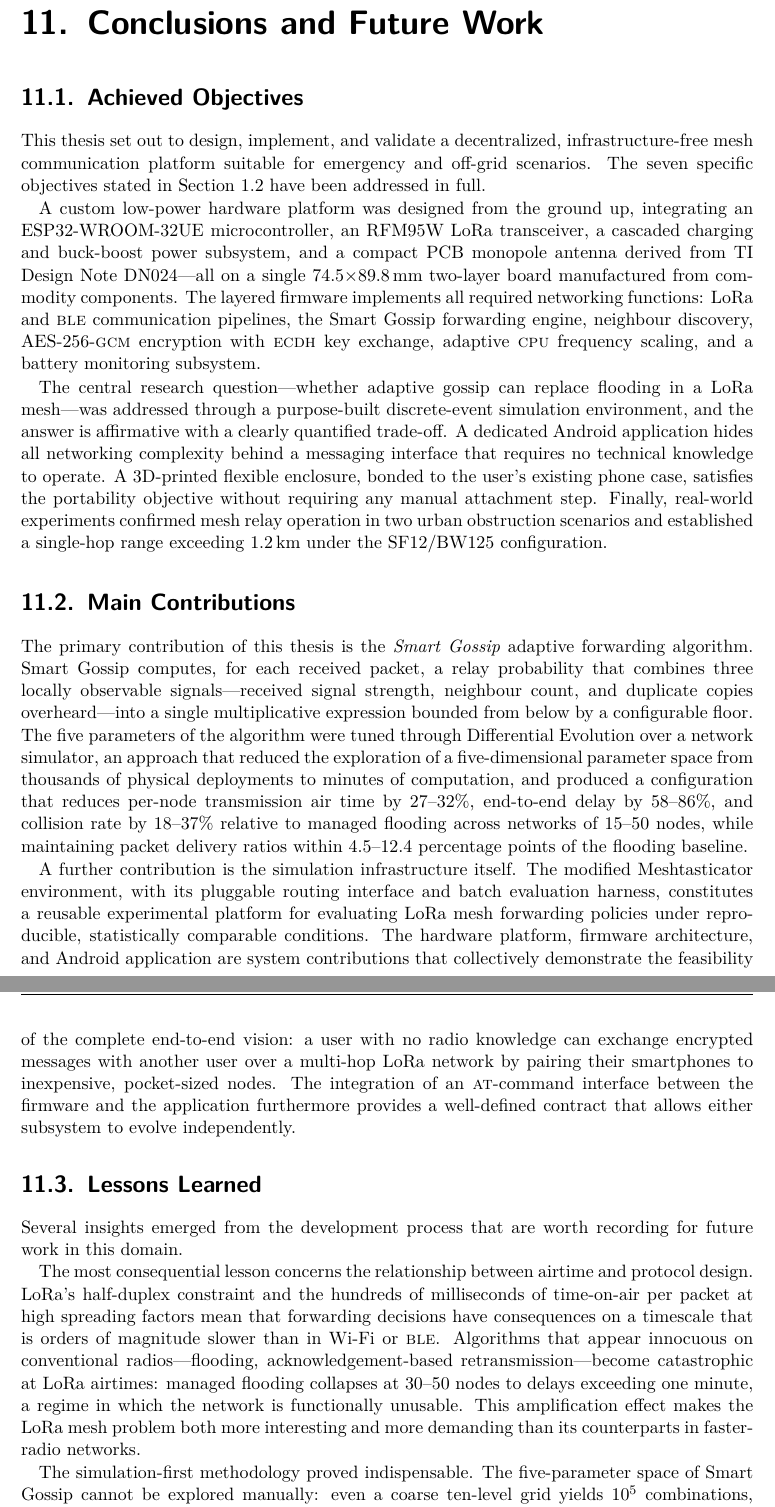
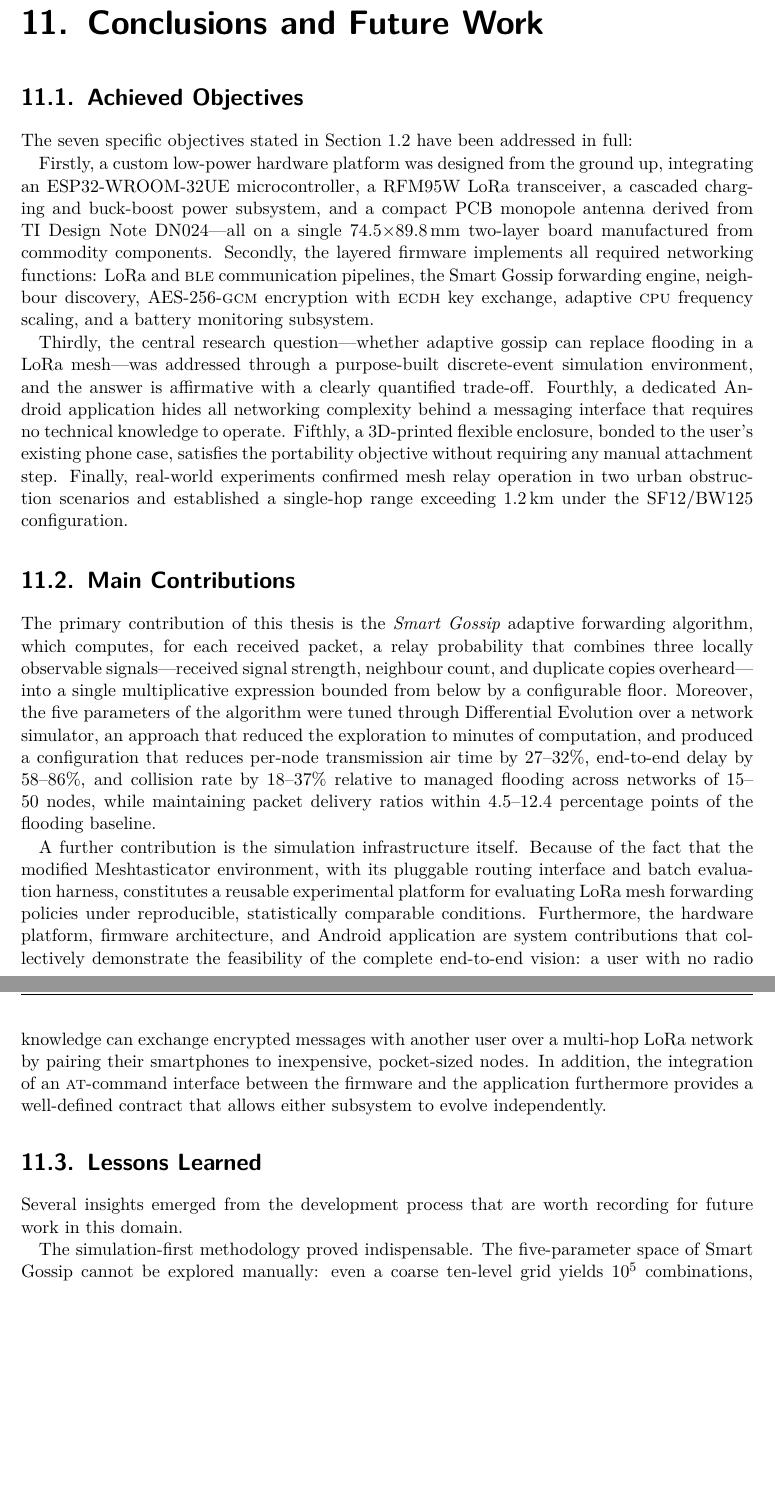
Before and after one commit to alcaaron/tfg_manuscript, a LaTeX thesis (tfe.tex): two parts of pages 86 and 87 of 112, joined at a grey line, cut so that both start at the same text, the shorter picture padded with empty space. Compiled offline with pdfLaTeX.

Commit message:
Reviewed the conclusions for miss-spelling

```diff
--- a/tfe.tex
+++ b/tfe.tex
@@ -2110,23 +2110,21 @@ Battery lifetime was characterised under two usage profiles that bracket the exp
 
 \section{Achieved Objectives}
 
-This thesis set out to design, implement, and validate a decentralized, infrastructure-free mesh communication platform suitable for emergency and off-grid scenarios. The seven specific objectives stated in Section~\ref{sec:objectives} have been addressed in full.
-
-A custom low-power hardware platform was designed from the ground up, integrating an ESP32-WROOM-32UE microcontroller, an RFM95W LoRa transceiver, a cascaded charging and buck-boost power subsystem, and a compact PCB monopole antenna derived from TI Design Note DN024---all on a single 74.5$\times$89.8\,mm two-layer board manufactured from commodity components. The layered firmware implements all required networking functions: LoRa and \acro{ble} communication pipelines, the Smart Gossip forwarding engine, neighbour discovery, AES-256-\acro{gcm} encryption with \acro{ecdh} key exchange, adaptive \acro{cpu} frequency scaling, and a battery monitoring subsystem.
-
-The central research question---whether adaptive gossip can replace flooding in a LoRa mesh---was addressed through a purpose-built discrete-event simulation environment, and the answer is affirmative with a clearly quantified trade-off. A dedicated Android application hides all networking complexity behind a messaging interface that requires no technical knowledge to operate. A 3D-printed flexible enclosure, bonded to the user's existing phone case, satisfies the portability objective without requiring any manual attachment step. Finally, real-world experiments confirmed mesh relay operation in two urban obstruction scenarios and established a single-hop range exceeding 1.2\,km under the SF12/BW125 configuration.
+The seven specific objectives stated in Section~\ref{sec:objectives} have been addressed in full:
+
+Firstly, a custom low-power hardware platform was designed from the ground up, integrating an ESP32-WROOM-32UE microcontroller, a RFM95W LoRa transceiver, a cascaded charging and buck-boost power subsystem, and a compact PCB monopole antenna derived from TI Design Note DN024---all on a single 74.5$\times$89.8\,mm two-layer board manufactured from commodity components. Secondly, the layered firmware implements all required networking functions: LoRa and \acro{ble} communication pipelines, the Smart Gossip forwarding engine, neighbour discovery, AES-256-\acro{gcm} encryption with \acro{ecdh} key exchange, adaptive \acro{cpu} frequency scaling, and a battery monitoring subsystem.
+
+Thirdly, the central research question---whether adaptive gossip can replace flooding in a LoRa mesh---was addressed through a purpose-built discrete-event simulation environment, and the answer is affirmative with a clearly quantified trade-off. Fourthly, a dedicated Android application hides all networking complexity behind a messaging interface that requires no technical knowledge to operate. Fifthly, a 3D-printed flexible enclosure, bonded to the user's existing phone case, satisfies the portability objective without requiring any manual attachment step. Finally, real-world experiments confirmed mesh relay operation in two urban obstruction scenarios and established a single-hop range exceeding 1.2\,km under the SF12/BW125 configuration.
 
 \section{Main Contributions}
 
-The primary contribution of this thesis is the \emph{Smart Gossip} adaptive forwarding algorithm. Smart Gossip computes, for each received packet, a relay probability that combines three locally observable signals---received signal strength, neighbour count, and duplicate copies overheard---into a single multiplicative expression bounded from below by a configurable floor. The five parameters of the algorithm were tuned through Differential Evolution over a network simulator, an approach that reduced the exploration of a five-dimensional parameter space from thousands of physical deployments to minutes of computation, and produced a configuration that reduces per-node transmission air time by 27--32\%, end-to-end delay by 58--86\%, and collision rate by 18--37\% relative to managed flooding across networks of 15--50 nodes, while maintaining packet delivery ratios within 4.5--12.4 percentage points of the flooding baseline.
-
-A further contribution is the simulation infrastructure itself. The modified Meshtasticator environment, with its pluggable routing interface and batch evaluation harness, constitutes a reusable experimental platform for evaluating LoRa mesh forwarding policies under reproducible, statistically comparable conditions. The hardware platform, firmware architecture, and Android application are system contributions that collectively demonstrate the feasibility of the complete end-to-end vision: a user with no radio knowledge can exchange encrypted messages with another user over a multi-hop LoRa network by pairing their smartphones to inexpensive, pocket-sized nodes. The integration of an \acro{at}-command interface between the firmware and the application furthermore provides a well-defined contract that allows either subsystem to evolve independently.
+The primary contribution of this thesis is the \emph{Smart Gossip} adaptive forwarding algorithm, which computes, for each received packet, a relay probability that combines three locally observable signals---received signal strength, neighbour count, and duplicate copies overheard---into a single multiplicative expression bounded from below by a configurable floor. Moreover, the five parameters of the algorithm were tuned through Differential Evolution over a network simulator, an approach that reduced the exploration to minutes of computation, and produced a configuration that reduces per-node transmission air time by 27--32\%, end-to-end delay by 58--86\%, and collision rate by 18--37\% relative to managed flooding across networks of 15--50 nodes, while maintaining packet delivery ratios within 4.5--12.4 percentage points of the flooding baseline.
+
+A further contribution is the simulation infrastructure itself. Because of the fact that the modified Meshtasticator environment, with its pluggable routing interface and batch evaluation harness, constitutes a reusable experimental platform for evaluating LoRa mesh forwarding policies under reproducible, statistically comparable conditions. Furthermore, the hardware platform, firmware architecture, and Android application are system contributions that collectively demonstrate the feasibility of the complete end-to-end vision: a user with no radio knowledge can exchange encrypted messages with another user over a multi-hop LoRa network by pairing their smartphones to inexpensive, pocket-sized nodes. In addition, the integration of an \acro{at}-command interface between the firmware and the application furthermore provides a well-defined contract that allows either subsystem to evolve independently.
 
 \section{Lessons Learned}
 
 Several insights emerged from the development process that are worth recording for future work in this domain.
-
-The most consequential lesson concerns the relationship between airtime and protocol design. LoRa's half-duplex constraint and the hundreds of milliseconds of time-on-air per packet at high spreading factors mean that forwarding decisions have consequences on a timescale that is orders of magnitude slower than in Wi-Fi or \acro{ble}. Algorithms that appear innocuous on conventional radios---flooding, acknowledgement-based retransmission---become catastrophic at LoRa airtimes: managed flooding collapses at 30--50 nodes to delays exceeding one minute, a regime in which the network is functionally unusable. This amplification effect makes the LoRa mesh problem both more interesting and more demanding than its counterparts in faster-radio networks.
 
 The simulation-first methodology proved indispensable. The five-parameter space of Smart Gossip cannot be explored manually: even a coarse ten-level grid yields $10^5$ combinations, each requiring statistical averaging over multiple 30-minute simulations. Differential Evolution converged to a meaningful optimum in approximately 160 fitness evaluations, completing in under ten minutes of computation. The lesson is that adaptive mesh protocols in constrained-radio environments are inherently a joint simulation-and-hardware problem; neither alone is sufficient.
 
```
